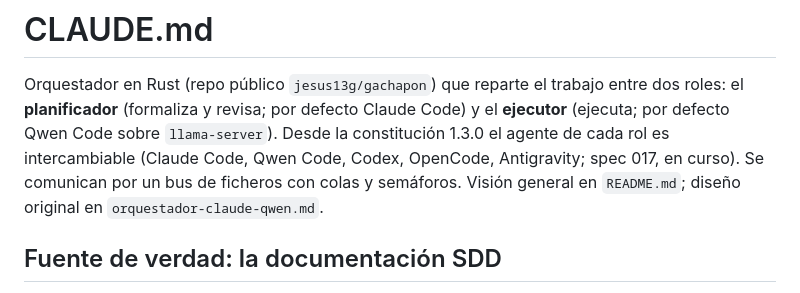
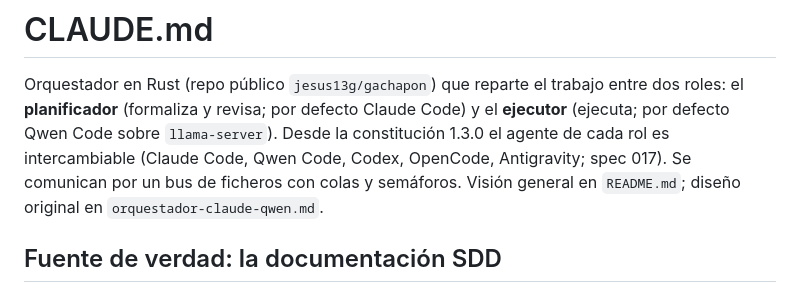
Before and after one commit to jesus13g/gachapon, a Markdown page: CLAUDE.md, the part around the change. GitHub-like rendering.

```diff
--- a/CLAUDE.md
+++ b/CLAUDE.md
@@ -4,7 +4,7 @@ Orquestador en Rust (repo público `jesus13g/gachapon`) que reparte el trabajo
 entre dos roles: el **planificador** (formaliza y revisa; por defecto Claude
 Code) y el **ejecutor** (ejecuta; por defecto Qwen Code sobre `llama-server`).
 Desde la constitución 1.3.0 el agente de cada rol es intercambiable (Claude
-Code, Qwen Code, Codex, OpenCode, Antigravity; spec 017, en curso). Se comunican
+Code, Qwen Code, Codex, OpenCode, Antigravity; spec 017). Se comunican
 por un bus de ficheros con colas y semáforos. Visión general en `README.md`; diseño original en
 `orquestador-claude-qwen.md`.
 
```
Also changed, not shown: README.md (+1 -1 lines).
